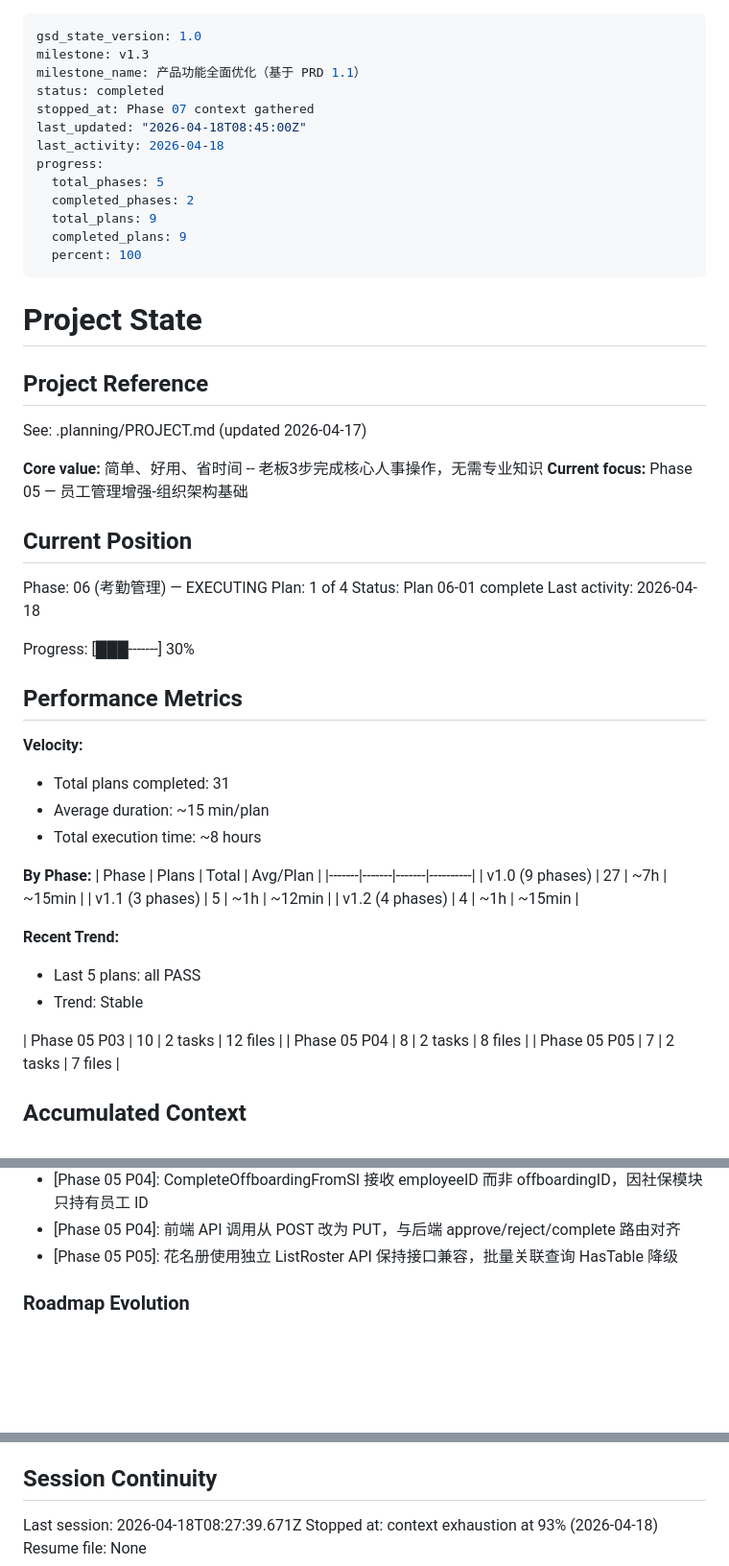
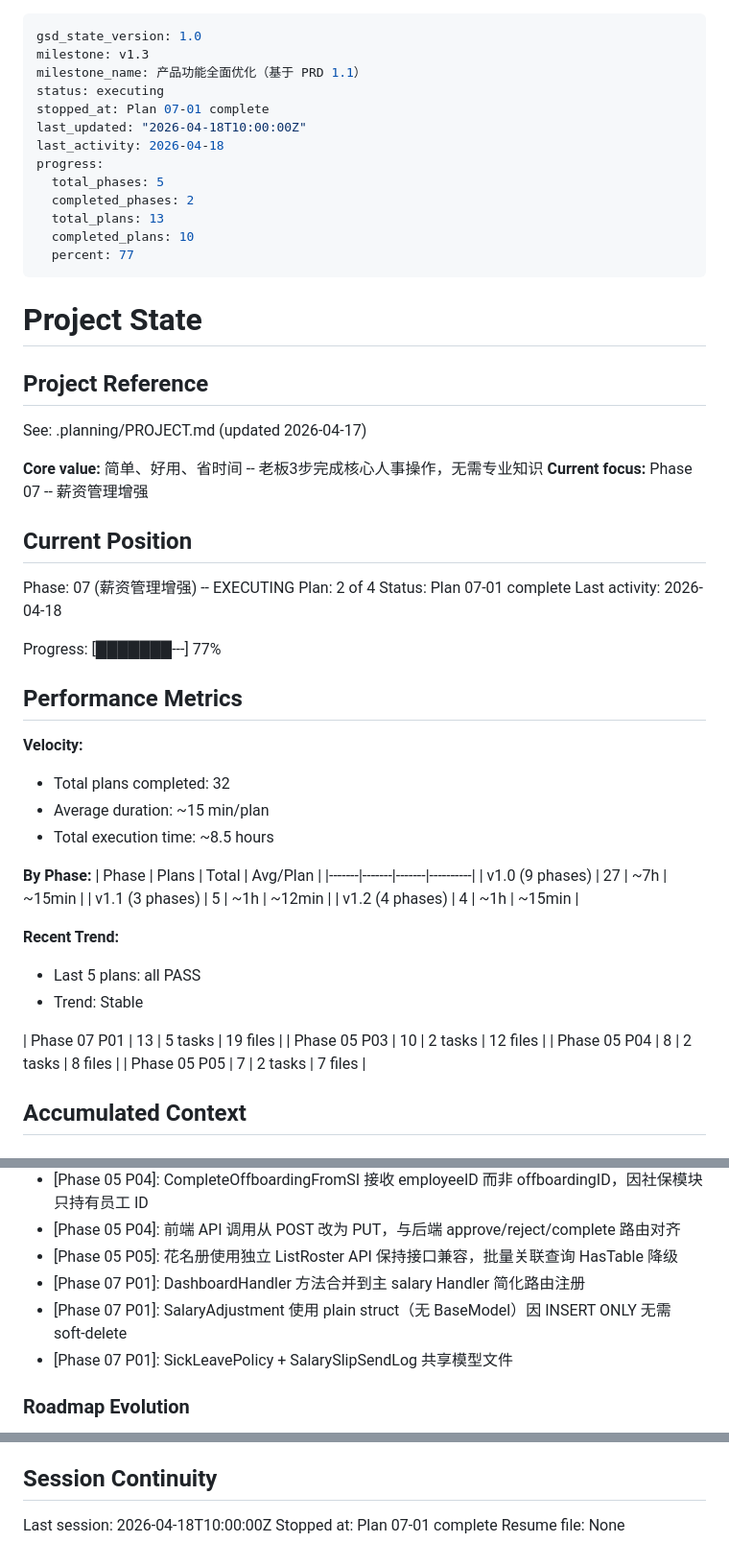
Before and after one commit to ChangWencai/EasyHR, a Markdown page: .planning/STATE.md, 3 parts joined by grey strips. Shown at 96% size. Rendered like a GitHub page; blank space fills up the shorter version.

Commit message:
docs(07-01): complete 薪资数据看板 + 后端基础设施 plan summary
- 07-01-SUMMARY.md created with 5 tasks, 19 files, 5 commits
- STATE.md updated to Plan 2 of 4 (Phase 07)
- ROADMAP.md updated: Phase 7 progress 1/4

```diff
--- a/.planning/STATE.md
+++ b/.planning/STATE.md
@@ -2,16 +2,16 @@
 gsd_state_version: 1.0
 milestone: v1.3
 milestone_name: 产品功能全面优化（基于 PRD 1.1）
-status: completed
-stopped_at: Phase 07 context gathered
-last_updated: "2026-04-18T08:45:00Z"
+status: executing
+stopped_at: Plan 07-01 complete
+last_updated: "2026-04-18T10:00:00Z"
 last_activity: 2026-04-18
 progress:
   total_phases: 5
   completed_phases: 2
-  total_plans: 9
-  completed_plans: 9
-  percent: 100
+  total_plans: 13
+  completed_plans: 10
+  percent: 77
 ---
 
 # Project State
@@ -21,24 +21,24 @@ progress:
 See: .planning/PROJECT.md (updated 2026-04-17)
 
 **Core value:** 简单、好用、省时间 -- 老板3步完成核心人事操作，无需专业知识
-**Current focus:** Phase 05 — 员工管理增强-组织架构基础
+**Current focus:** Phase 07 -- 薪资管理增强
 
 ## Current Position
 
-Phase: 06 (考勤管理) — EXECUTING
-Plan: 1 of 4
-Status: Plan 06-01 complete
+Phase: 07 (薪资管理增强) -- EXECUTING
+Plan: 2 of 4
+Status: Plan 07-01 complete
 Last activity: 2026-04-18
 
-Progress: [███-------] 30%
+Progress: [███████---] 77%
 
 ## Performance Metrics
 
 **Velocity:**
 
-- Total plans completed: 31
+- Total plans completed: 32
 - Average duration: ~15 min/plan
-- Total execution time: ~8 hours
+- Total execution time: ~8.5 hours
 
 **By Phase:**
 | Phase | Plans | Total | Avg/Plan |
@@ -52,6 +52,7 @@ Progress: [███-------] 30%
 - Last 5 plans: all PASS
 - Trend: Stable
 
+| Phase 07 P01 | 13 | 5 tasks | 19 files |
 | Phase 05 P03 | 10 | 2 tasks | 12 files |
 | Phase 05 P04 | 8 | 2 tasks | 8 files |
 | Phase 05 P05 | 7 | 2 tasks | 7 files |
@@ -85,6 +86,9 @@ Recent decisions affecting current work:
 - [Phase 05 P04]: CompleteOffboardingFromSI 接收 employeeID 而非 offboardingID，因社保模块只持有员工 ID
 - [Phase 05 P04]: 前端 API 调用从 POST 改为 PUT，与后端 approve/reject/complete 路由对齐
 - [Phase 05 P05]: 花名册使用独立 ListRoster API 保持接口兼容，批量关联查询 HasTable 降级
+- [Phase 07 P01]: DashboardHandler 方法合并到主 salary Handler 简化路由注册
+- [Phase 07 P01]: SalaryAdjustment 使用 plain struct（无 BaseModel）因 INSERT ONLY 无需 soft-delete
+- [Phase 07 P01]: SickLeavePolicy + SalarySlipSendLog 共享模型文件
 
 ### Roadmap Evolution
 
@@ -101,6 +105,6 @@ Recent decisions affecting current work:
 
 ## Session Continuity
 
-Last session: 2026-04-18T08:27:39.671Z
-Stopped at: context exhaustion at 93% (2026-04-18)
+Last session: 2026-04-18T10:00:00Z
+Stopped at: Plan 07-01 complete
 Resume file: None
```
Also changed, not shown: .planning/ROADMAP.md (+2 -2 lines), 1 other file.
